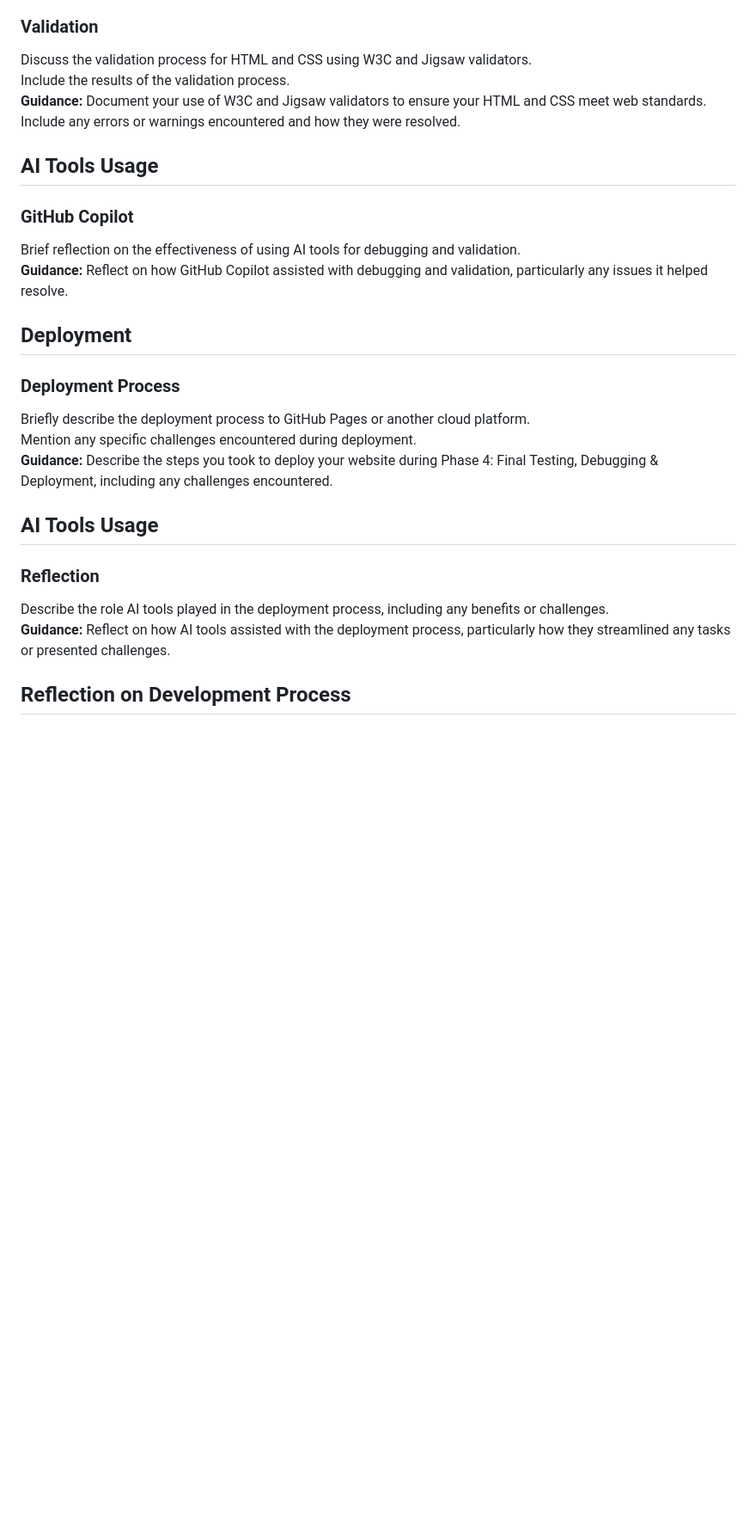
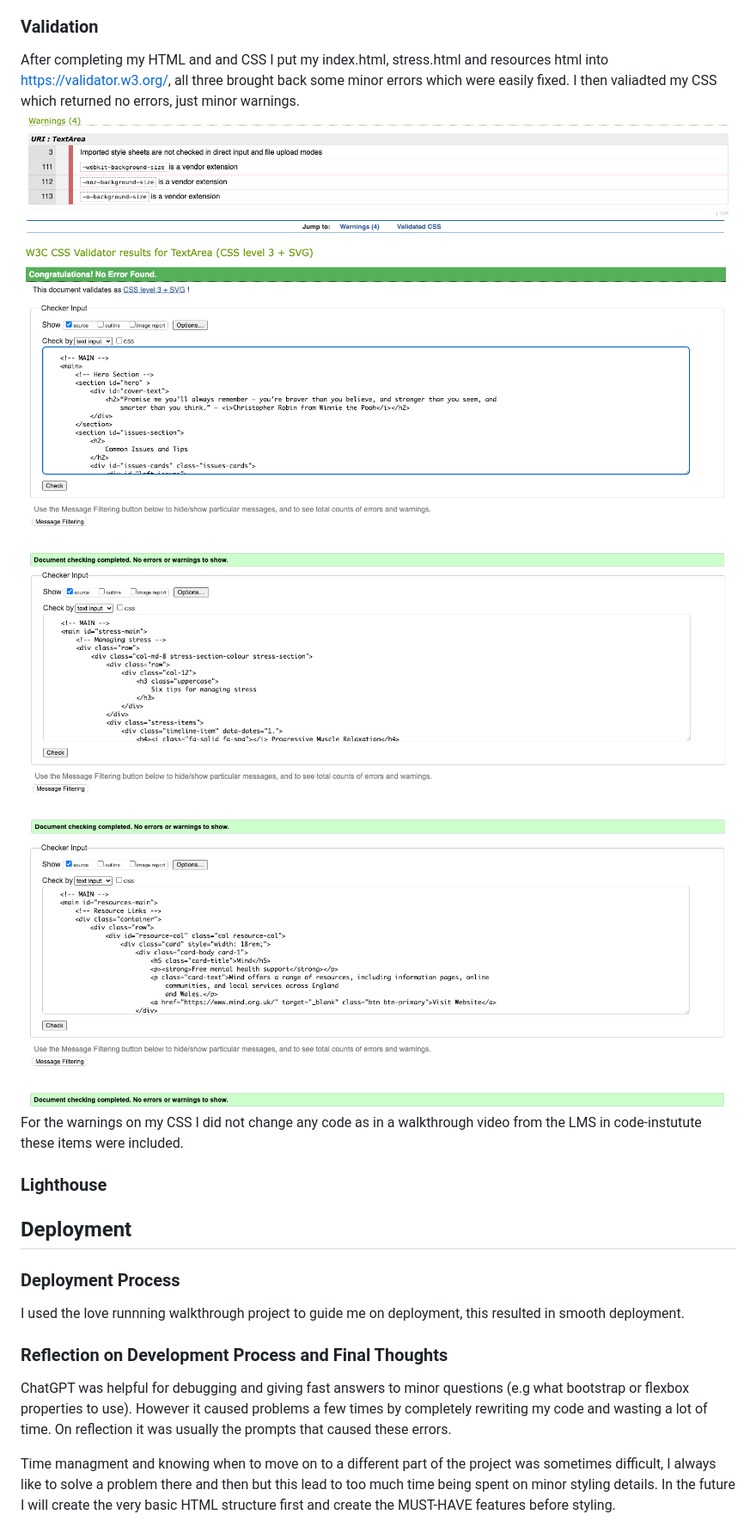
Before and after one commit to Guysteeleperkins/mental-health-gsp, a Markdown page: README.md, the part around the change printed below. Shown: that part at 86% size. GitHub-like rendering; pictures changed too: assets/screenshots/css-validator-warnings.png (added), assets/screenshots/css.png (added), assets/screenshots/index.png (added); blank space fills up the shorter version.

```diff
--- a/README.md
+++ b/README.md
@@ -123,27 +123,25 @@ Mention any issues found and how they were resolved.
 
 ### Validation
-Discuss the validation process for HTML and CSS using W3C and Jigsaw validators.
-Include the results of the validation process.
-**Guidance:** Document your use of W3C and Jigsaw validators to ensure your HTML and CSS meet web standards. Include any errors or warnings encountered and how they were resolved.
+After completing my HTML and and CSS I put my index.html, stress.html and resources html into https://validator.w3.org/, all three brought back some minor errors which were easily fixed. I then valiadted my CSS which returned no errors, just minor warnings.
+<img src="/assets/screenshots/css-validator-warnings.png" alt="index.html page HTML validator screenshot showing no erros">
+<img src="/assets/screenshots/css.png" alt="index.html page HTML validator screenshot showing no erros">
+<img src="/assets/screenshots/index.png" alt="index.html page HTML validator screenshot showing no erros">
+<img src="/assets/screenshots/stress.png" alt="index.html page HTML validator screenshot showing no erros">
+<img src="/assets/screenshots/resources.png" alt="index.html page HTML validator screenshot showing no erros">
+For the warnings on my CSS I did not change any code as in a walkthrough video from the LMS in code-instutute these items were included.
 
-## AI Tools Usage
+### Lighthouse
 
-### GitHub Copilot
-Brief reflection on the effectiveness of using AI tools for debugging and validation.
-**Guidance:** Reflect on how GitHub Copilot assisted with debugging and validation, particularly any issues it helped resolve.
+
 
 ## Deployment
 
 ### Deployment Process
-Briefly describe the deployment process to GitHub Pages or another cloud platform.
-Mention any specific challenges encountered during deployment.
-**Guidance:** Describe the steps you took to deploy your website during Phase 4: Final Testing, Debugging & Deployment, including any challenges encountered.
+I used the love runnning walkthrough project to guide me on deployment, this resulted in smooth deployment.
 
-## AI Tools Usage
+### Reflection on Development Process and Final Thoughts
+ChatGPT was helpful for debugging and giving fast answers to minor questions (e.g what bootstrap or flexbox properties to use). However it caused problems a few times by completely rewriting my code and wasting a lot of time. On reflection it was usually the prompts that caused these errors.
 
-### Reflection
-Describe the role AI tools played in the deployment process, including any benefits or challenges.
-**Guidance:** Reflect on how AI tools assisted with the deployment process, particularly how they streamlined any tasks or presented challenges.
+Time managment and knowing when to move on to a different part of the project was sometimes difficult, I always like to solve a problem there and then but this lead to too much time being spent on minor styling details. In the future I will create the very basic HTML structure first and create the MUST-HAVE features before styling.
 
-## Reflection on Development Process
 
```
Also changed, not shown: other parts of README.md (+44 -37 lines), assets/screenshots/balsamiq.png (added).
